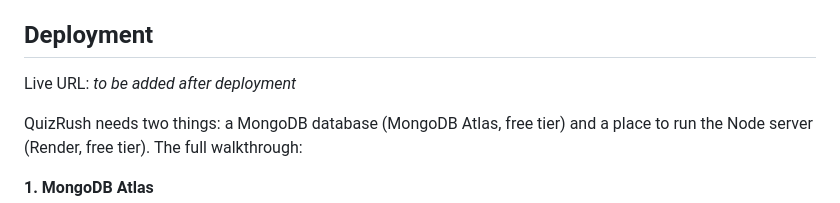
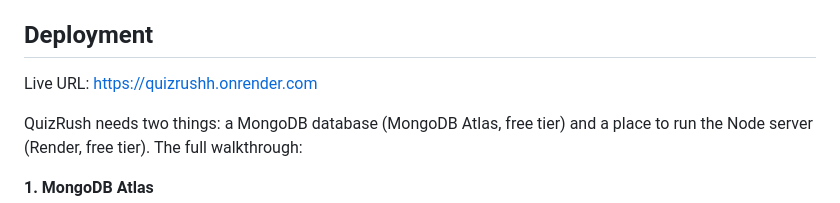
Before and after one commit to Kanishkamangal09/QuizRushh, a Markdown page: README.md, the part around the change. Rendered like a GitHub page.

Commit message:
Add live URL

```diff
--- a/README.md
+++ b/README.md
@@ -259,7 +259,7 @@ The host grace period can be shortened with `HOST_GRACE_MS` so the disconnect te
 
 ## Deployment
 
-Live URL: _to be added after deployment_
+Live URL: https://quizrushh.onrender.com
 
 QuizRush needs two things: a MongoDB database (MongoDB Atlas, free tier) and a place to run the Node server (Render, free tier). The full walkthrough:
 
```
